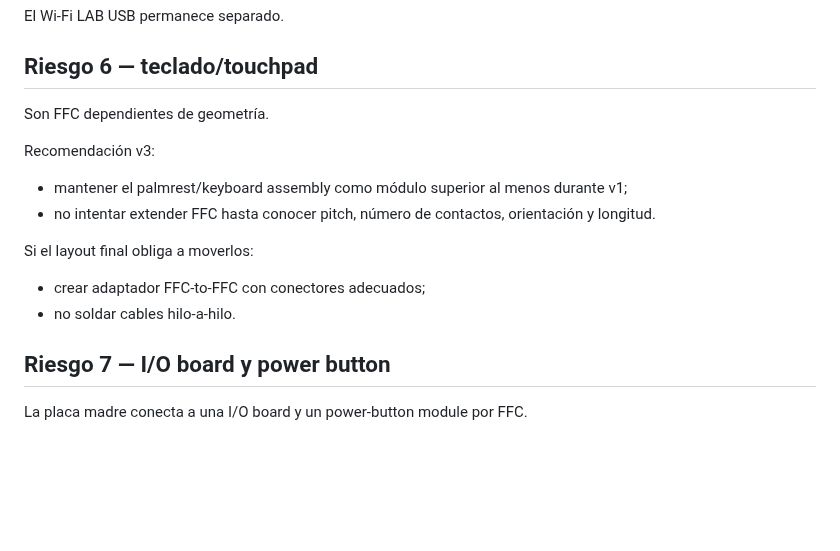
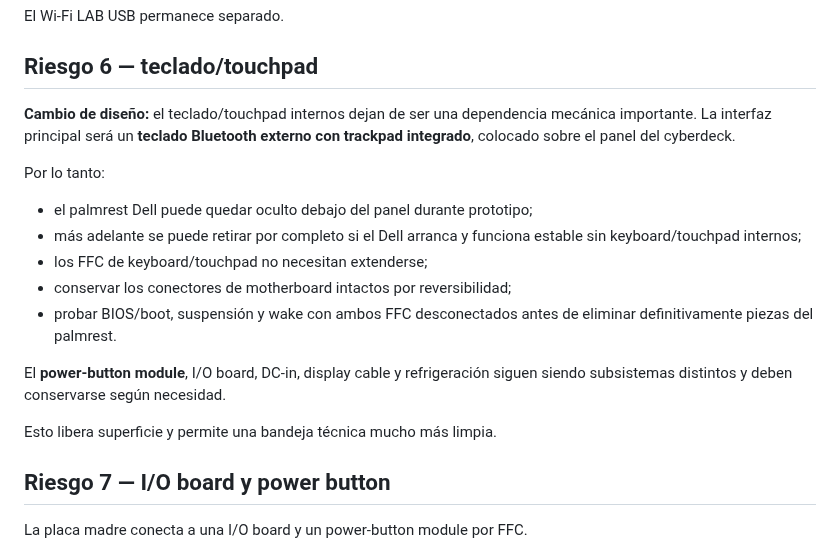
Before and after one commit to Jesus-Medina/Cyberdeck-R5-ESP32, a Markdown page: docs/13-dell-integration-risks.md, the part around the change. Drawn GitHub-style; blank space fills up the shorter version.

Commit message:
docs: make Bluetooth keyboard/trackpad the primary input

```diff
--- a/docs/13-dell-integration-risks.md
+++ b/docs/13-dell-integration-risks.md
@@ -118,15 +118,19 @@ El Wi-Fi LAB USB permanece separado.
 
 ## Riesgo 6 — teclado/touchpad
 
-Son FFC dependientes de geometría.
+**Cambio de diseño:** el teclado/touchpad internos dejan de ser una dependencia mecánica importante. La interfaz principal será un **teclado Bluetooth externo con trackpad integrado**, colocado sobre el panel del cyberdeck.
 
-Recomendación v3:
-- mantener el palmrest/keyboard assembly como módulo superior al menos durante v1;
-- no intentar extender FFC hasta conocer pitch, número de contactos, orientación y longitud.
+Por lo tanto:
 
-Si el layout final obliga a moverlos:
-- crear adaptador FFC-to-FFC con conectores adecuados;
-- no soldar cables hilo-a-hilo.
+- el palmrest Dell puede quedar oculto debajo del panel durante prototipo;
+- más adelante se puede retirar por completo si el Dell arranca y funciona estable sin keyboard/touchpad internos;
+- los FFC de keyboard/touchpad no necesitan extenderse;
+- conservar los conectores de motherboard intactos por reversibilidad;
+- probar BIOS/boot, suspensión y wake con ambos FFC desconectados antes de eliminar definitivamente piezas del palmrest.
+
+El **power-button module**, I/O board, DC-in, display cable y refrigeración siguen siendo subsistemas distintos y deben conservarse según necesidad.
+
+Esto libera superficie y permite una bandeja técnica mucho más limpia.
 
 ## Riesgo 7 — I/O board y power button
 
```
